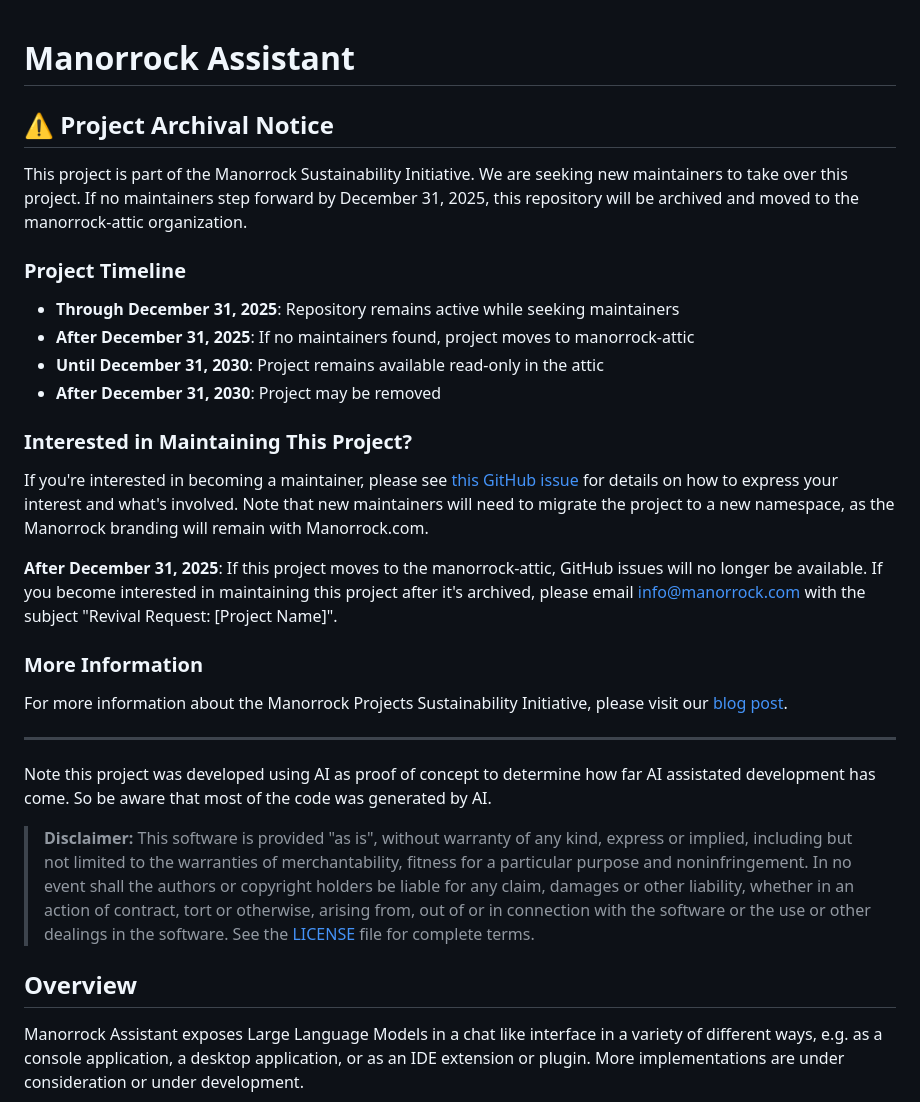
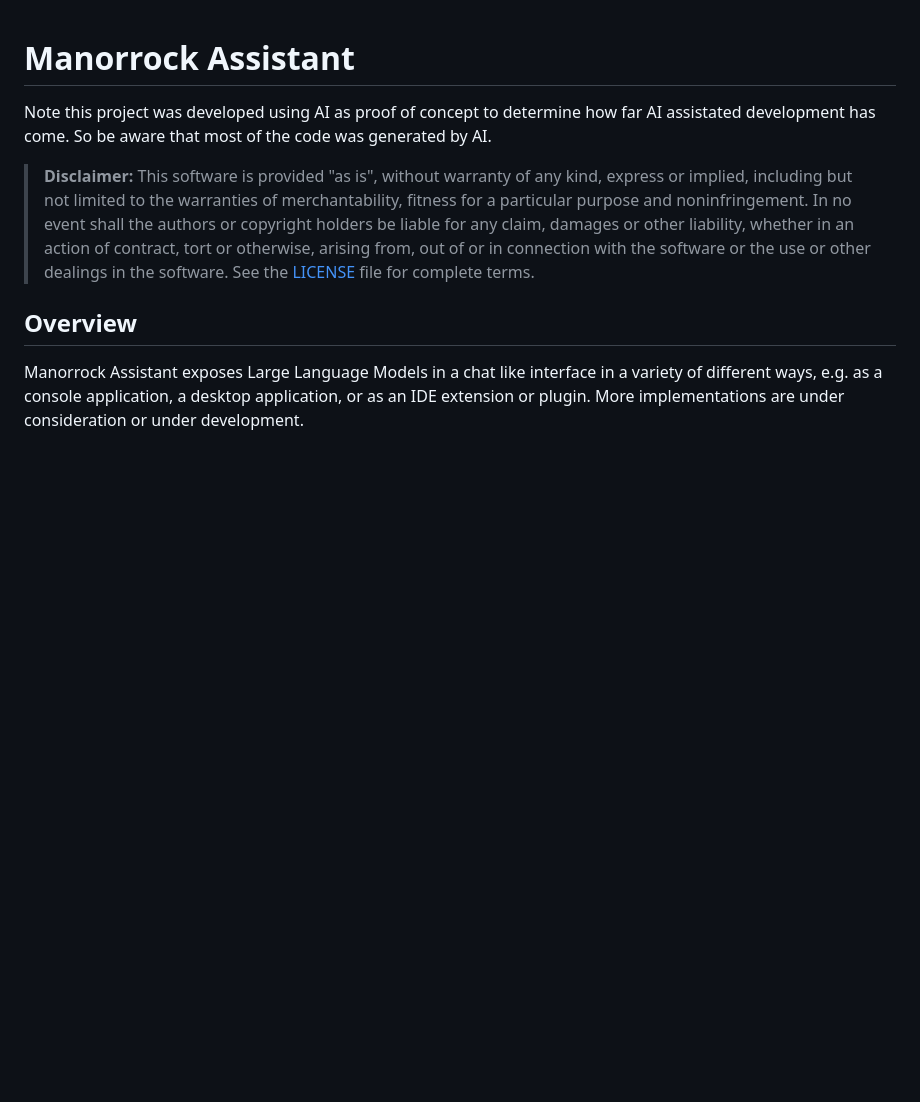
Before and after one commit to manorrock/assistant, a Markdown page: README.md, the part around the change. Rendered like a GitHub page; blank space fills up the shorter version.

Commit message:
Fixes #443 - Unarchive the project

```diff
--- a/README.md
+++ b/README.md
@@ -1,27 +1,4 @@
 # Manorrock Assistant
-
-## ⚠️ Project Archival Notice
-
-This project is part of the Manorrock Sustainability Initiative. We are seeking new maintainers to take over this project. If no maintainers step forward by December 31, 2025, this repository will be archived and moved to the manorrock-attic organization.
-
-### Project Timeline
-
-- **Through December 31, 2025**: Repository remains active while seeking maintainers
-- **After December 31, 2025**: If no maintainers found, project moves to manorrock-attic
-- **Until December 31, 2030**: Project remains available read-only in the attic
-- **After December 31, 2030**: Project may be removed
-
-### Interested in Maintaining This Project?
-
-If you're interested in becoming a maintainer, please see [this GitHub issue](https://github.com/manorrock/assistant/issues/390) for details on how to express your interest and what's involved. Note that new maintainers will need to migrate the project to a new namespace, as the Manorrock branding will remain with Manorrock.com.
-
-**After December 31, 2025**: If this project moves to the manorrock-attic, GitHub issues will no longer be available. If you become interested in maintaining this project after it's archived, please email info@manorrock.com with the subject "Revival Request: [Project Name]".
-
-### More Information
-
-For more information about the Manorrock Projects Sustainability Initiative, please visit our [blog post](https://www.manorrock.com/blog/2025/04/14/manorrock_sustainability_initiative.html).
-
----
 
 Note this project was developed using AI as proof of concept to determine how far AI assistated development has come. So be aware that most of the code was generated by AI.
 
```
